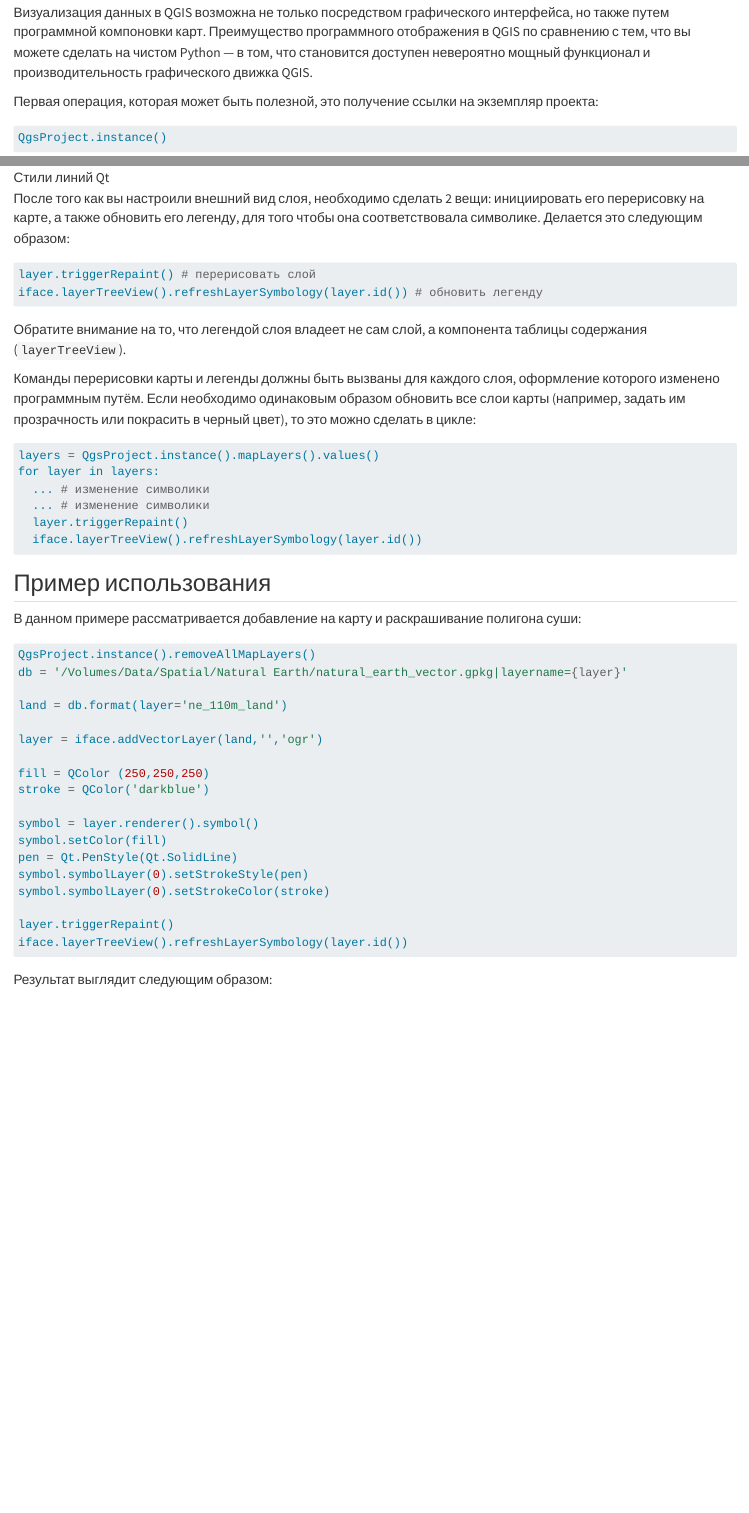
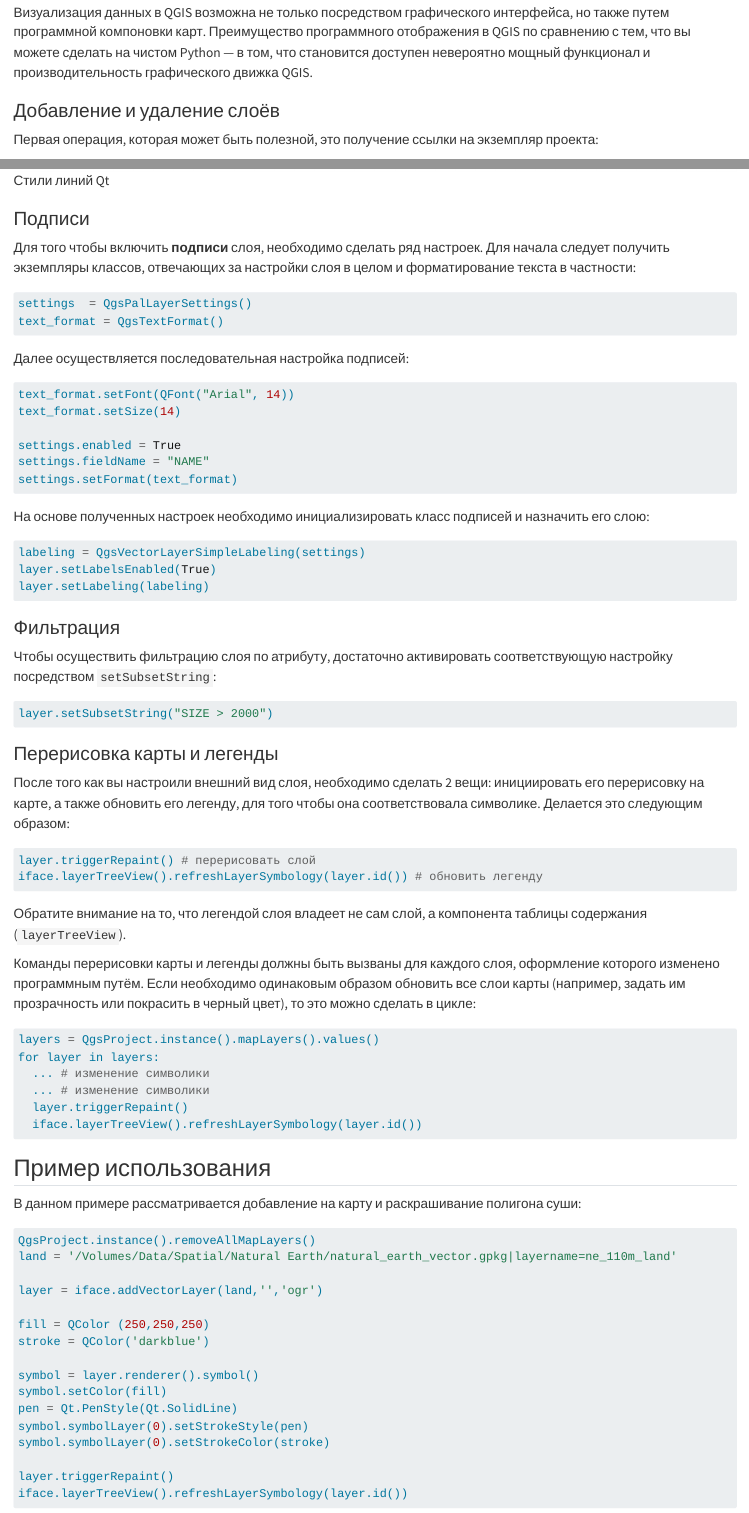
Before and after one commit to tsamsonov/vis-course, a Quarto document (01_Basics.qmd): the page in a window 1100 px wide, from 120 px down, and a second part further down, joined at a grey line. Rendered offline with R 4.5, knitr and Pandoc in place of Quarto, with nearby package versions.

Commit message:
update book

````diff
--- a/01_Basics.qmd
+++ b/01_Basics.qmd
@@ -9,6 +9,8 @@ execute:
 ## Функции QGIS
 
 Визуализация данных в QGIS возможна не только посредством графического интерфейса, но также путем программной компоновки карт. Преимущество программного отображения в QGIS по сравнению с тем, что вы можете сделать на чистом Python --- в том, что становится доступен невероятно мощный функционал и производительность графического движка QGIS.
+
+### Добавление и удаление слоёв
 
 Первая операция, которая может быть полезной, это получение ссылки на экземпляр проекта:
 
@@ -90,6 +94,44 @@ style = Qt.PenStyle(Qt.SolidLine) # Сплошная
 
 ![Стили линий Qt](images/paste-67B70BB8.png)
 
+### Подписи
+
+Для того чтобы включить **подписи** слоя, необходимо сделать ряд настроек. Для начала следует получить экземпляры классов, отвечающих за настройки слоя в целом и форматирование текста в частности:
+
+```{python}
+settings  = QgsPalLayerSettings()
+text_format = QgsTextFormat()
+```
+
+Далее осуществляется последовательная настройка подписей:
+
+```{python}
+text_format.setFont(QFont("Arial", 14))
+text_format.setSize(14)
+
+settings.enabled = True
+settings.fieldName = "NAME"
+settings.setFormat(text_format)
+```
+
+На основе полученных настроек необходимо инициализировать класс подписей и назначить его слою:
+
+```{python}
+labeling = QgsVectorLayerSimpleLabeling(settings)
+layer.setLabelsEnabled(True)
+layer.setLabeling(labeling)
+```
+
+### Фильтрация
+
+Чтобы осуществить фильтрацию слоя по атрибуту, достаточно активировать соответствующую настройку посредством `setSubsetString`:
+
+```{python}
+layer.setSubsetString("SIZE > 2000")
+```
+
+### Перерисовка карты и легенды
+
 После того как вы настроили внешний вид слоя, необходимо сделать 2 вещи: инициировать его перерисовку на карте, а также обновить его легенду, для того чтобы она соответствовала символике. Делается это следующим образом:
 
 ```{python}
@@ -117,9 +159,7 @@ for layer in layers:
 
 ```{python}
 QgsProject.instance().removeAllMapLayers()
-db = '/Volumes/Data/Spatial/Natural Earth/natural_earth_vector.gpkg|layername={layer}'
-
-land = db.format(layer='ne_110m_land')
+land = '/Volumes/Data/Spatial/Natural Earth/natural_earth_vector.gpkg|layername=ne_110m_land'
 
 layer = iface.addVectorLayer(land,'','ogr')
 
````
Also changed, not shown: basic.py (+10 -10 lines), docs/search.json, 01_Basics.qmd (2 more changed lines), 1 other file.
